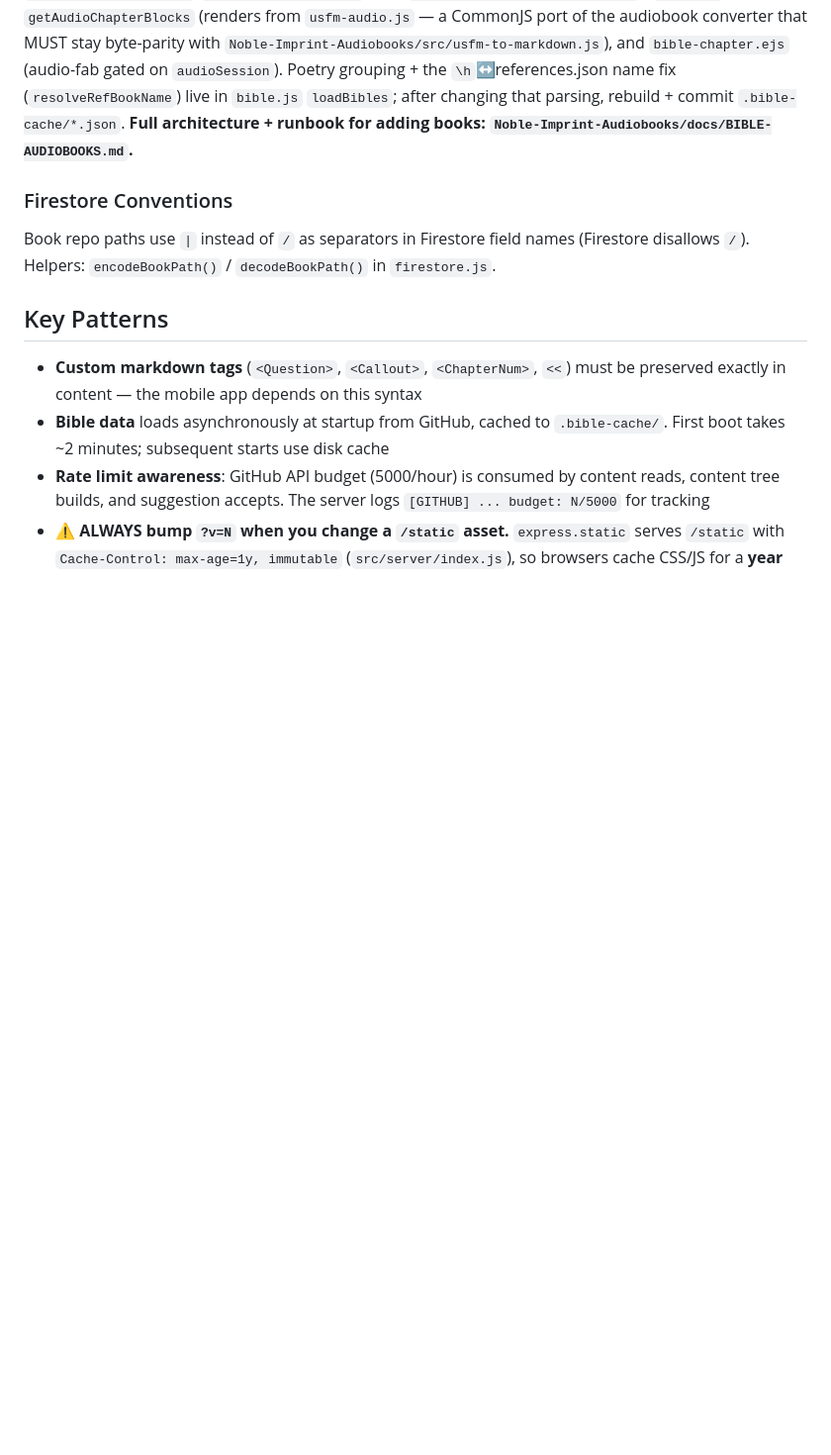
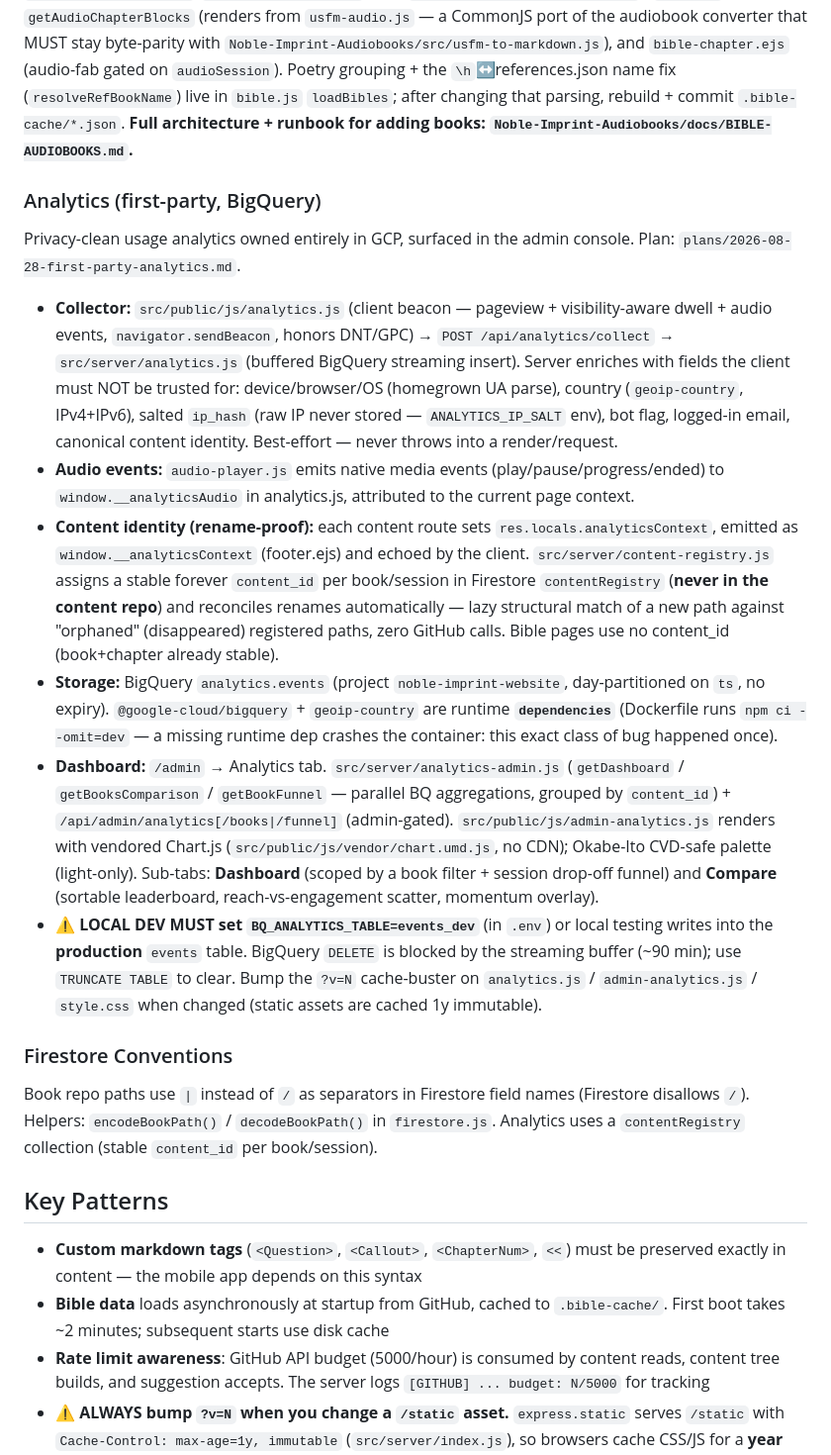
Before and after one commit to Noble-Collective/Noble-Imprint-Resource-Website, a Markdown page: CLAUDE.md, the part around the change. Shown at 99% size. Rendered like a GitHub page; blank space fills up the shorter version.

```diff
--- a/CLAUDE.md
+++ b/CLAUDE.md
@@ -105,9 +105,20 @@ Audio is generated in a separate repo (`Noble-Imprint-Audiobooks`) via ElevenLab
 
 **Bible audiobooks** (`/bible` reader): chapters with generated audio (e.g. Proverbs, 2 Timothy) render as paragraphs with the player + synced highlighting. Serving path: `audio.js` `getBibleAudioManifest`/`getBibleAudioChapter` (GCS `audio/bible/{tx}/{book-slug}/`), `bible.js` `getAudioChapterBlocks` (renders from `usfm-audio.js` — a CommonJS port of the audiobook converter that MUST stay byte-parity with `Noble-Imprint-Audiobooks/src/usfm-to-markdown.js`), and `bible-chapter.ejs` (audio-fab gated on `audioSession`). Poetry grouping + the `\h`↔references.json name fix (`resolveRefBookName`) live in `bible.js` `loadBibles`; after changing that parsing, rebuild + commit `.bible-cache/*.json`. **Full architecture + runbook for adding books: `Noble-Imprint-Audiobooks/docs/BIBLE-AUDIOBOOKS.md`.**
 
+### Analytics (first-party, BigQuery)
+
+Privacy-clean usage analytics owned entirely in GCP, surfaced in the admin console. Plan: `plans/2026-08-28-first-party-analytics.md`.
+
+- **Collector:** `src/public/js/analytics.js` (client beacon — pageview + visibility-aware dwell + audio events, `navigator.sendBeacon`, honors DNT/GPC) → `POST /api/analytics/collect` → `src/server/analytics.js` (buffered BigQuery streaming insert). Server enriches with fields the client must NOT be trusted for: device/browser/OS (homegrown UA parse), country (`geoip-country`, IPv4+IPv6), salted `ip_hash` (raw IP never stored — `ANALYTICS_IP_SALT` env), bot flag, logged-in email, canonical content identity. Best-effort — never throws into a render/request.
+- **Audio events:** `audio-player.js` emits native media events (play/pause/progress/ended) to `window.__analyticsAudio` in analytics.js, attributed to the current page context.
+- **Content identity (rename-proof):** each content route sets `res.locals.analyticsContext`, emitted as `window.__analyticsContext` (footer.ejs) and echoed by the client. `src/server/content-registry.js` assigns a stable forever `content_id` per book/session in Firestore `contentRegistry` (**never in the content repo**) and reconciles renames automatically — lazy structural match of a new path against "orphaned" (disappeared) registered paths, zero GitHub calls. Bible pages use no content_id (book+chapter already stable).
+- **Storage:** BigQuery `analytics.events` (project `noble-imprint-website`, day-partitioned on `ts`, no expiry). `@google-cloud/bigquery` + `geoip-country` are runtime **`dependencies`** (Dockerfile runs `npm ci --omit=dev` — a missing runtime dep crashes the container: this exact class of bug happened once).
+- **Dashboard:** `/admin` → Analytics tab. `src/server/analytics-admin.js` (`getDashboard` / `getBooksComparison` / `getBookFunnel` — parallel BQ aggregations, grouped by `content_id`) + `/api/admin/analytics[/books|/funnel]` (admin-gated). `src/public/js/admin-analytics.js` renders with vendored Chart.js (`src/public/js/vendor/chart.umd.js`, no CDN); Okabe-Ito CVD-safe palette (light-only). Sub-tabs: **Dashboard** (scoped by a book filter + session drop-off funnel) and **Compare** (sortable leaderboard, reach-vs-engagement scatter, momentum overlay).
+- **⚠ LOCAL DEV MUST set `BQ_ANALYTICS_TABLE=events_dev`** (in `.env`) or local testing writes into the **production** `events` table. BigQuery `DELETE` is blocked by the streaming buffer (~90 min); use `TRUNCATE TABLE` to clear. Bump the `?v=N` cache-buster on `analytics.js` / `admin-analytics.js` / `style.css` when changed (static assets are cached 1y immutable).
+
 ### Firestore Conventions
 
-Book repo paths use `|` instead of `/` as separators in Firestore field names (Firestore disallows `/`). Helpers: `encodeBookPath()` / `decodeBookPath()` in `firestore.js`.
+Book repo paths use `|` instead of `/` as separators in Firestore field names (Firestore disallows `/`). Helpers: `encodeBookPath()` / `decodeBookPath()` in `firestore.js`. Analytics uses a `contentRegistry` collection (stable `content_id` per book/session).
 
 ## Key Patterns
 
```
Also changed, not shown: ARCHITECTURE.md (+4 -0 lines), README.md (+8 -0 lines).
